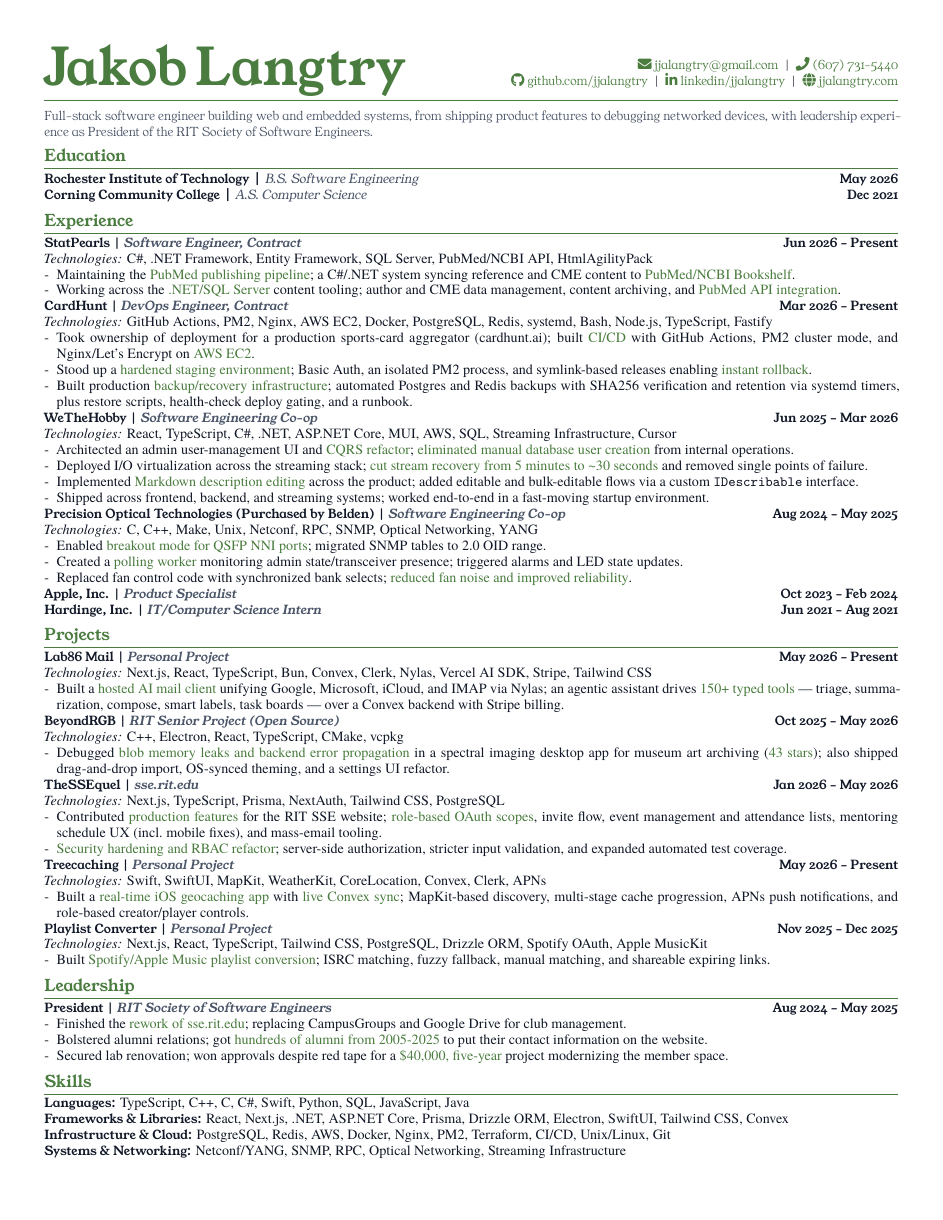
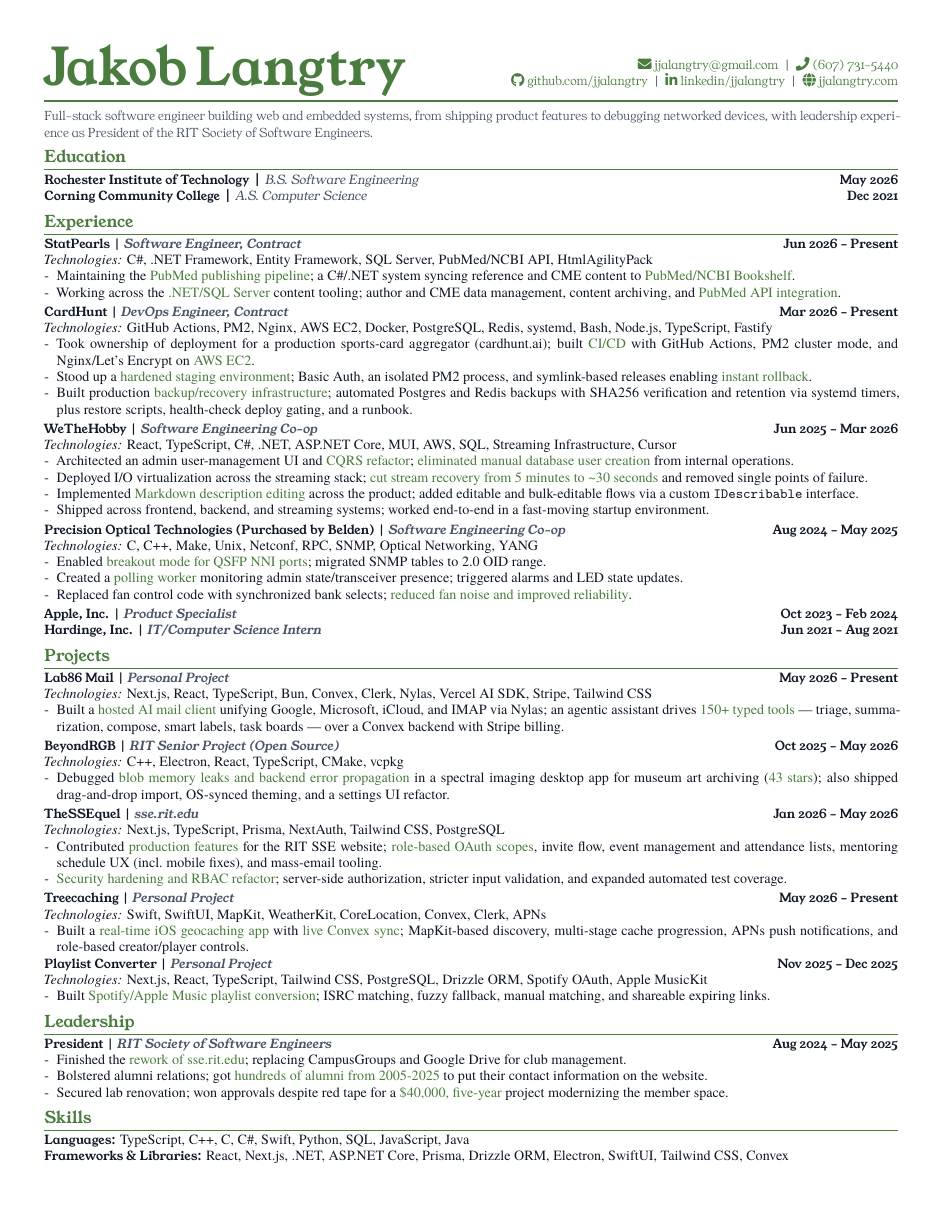
Before and after one commit to jjalangtry/resume, a LaTeX CV (latex/resume.tex): the whole page before the commit and page 1 of 2 after it. Compiled offline with XeLaTeX; a missing font is replaced by an installed copy or a similar font.

Commit message:
resume: more breathing room (entry gaps + leading 10.6)

```diff
--- a/latex/resume.tex
+++ b/latex/resume.tex
@@ -70,7 +70,7 @@
 
 % Role headings: Young Serif bold
 \newcommand{\Role}[1]{{\youngserif\bfseries #1}}
-\newcommand{\EntryGap}{\vspace{0pt}}
+\newcommand{\EntryGap}{\vspace{2pt}}
 \newcommand{\ResumeSection}[1]{\Needspace{3\baselineskip}\section*{#1}}
 
 % Pipe + italic meta addendum: Young Serif italic
```
Also changed, not shown: latex/resume.tex (2 more changed lines).
